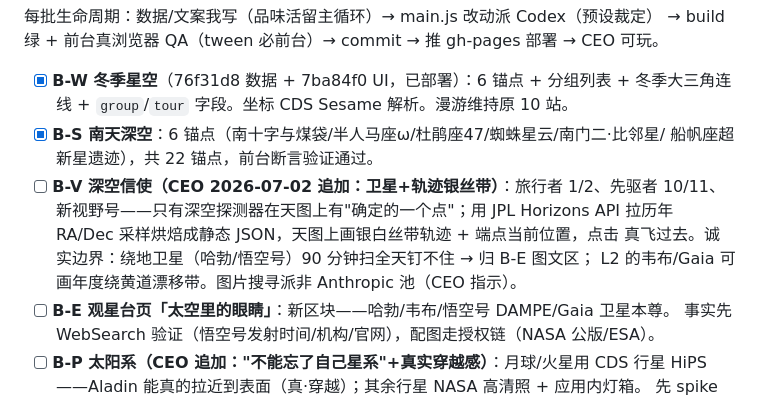
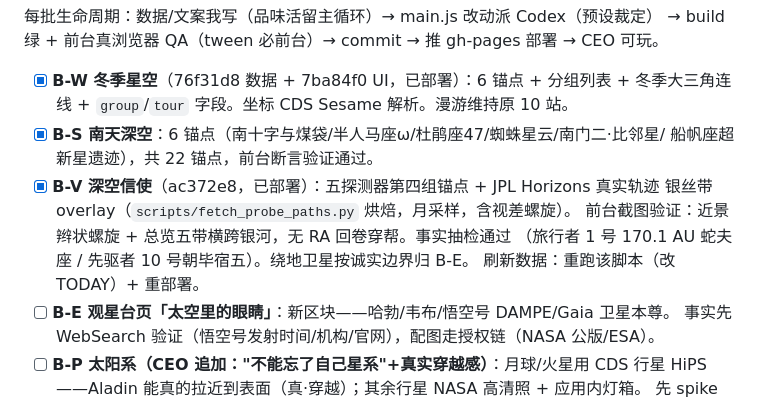
Before and after one commit to MasaHaruLab/cosmic-photo-explorer, a Markdown page: HANDOFF.md, the part around the change. Rendered like a GitHub page.

Commit message:
docs: record B-V completion
Co-Authored-By: Claude Fable 5 <noreply@anthropic.com>
Claude-Session: https://claude.ai/code/session_01FVJXwqhgpaBj4dHJTgYqkD

```diff
--- a/HANDOFF.md
+++ b/HANDOFF.md
@@ -22,11 +22,11 @@ Updated: 2026-07-02（Phase 3 全部落地，已公开上线）
       冬季大三角连线 + `group`/`tour` 字段。坐标 CDS Sesame 解析。漫游维持原 10 站。
 - [x] **B-S 南天深空**：6 锚点（南十字与煤袋/半人马座ω/杜鹃座47/蜘蛛星云/南门二·比邻星/
       船帆座超新星遗迹），共 22 锚点，前台断言验证通过。
-- [ ] **B-V 深空信使（CEO 2026-07-02 追加：卫星+轨迹银丝带）**：旅行者 1/2、先驱者
-      10/11、新视野号——只有深空探测器在天图上有"确定的一个点"；用 JPL Horizons API
-      拉历年 RA/Dec 采样烘焙成静态 JSON，天图上画银白丝带轨迹 + 端点当前位置，点击
-      真飞过去。诚实边界：绕地卫星（哈勃/悟空号）90 分钟扫全天钉不住 → 归 B-E 图文区；
-      L2 的韦布/Gaia 可画年度绕黄道漂移带。图片搜寻派非 Anthropic 池（CEO 指示）。
+- [x] **B-V 深空信使**（ac372e8，已部署）：五探测器第四组锚点 + JPL Horizons 真实轨迹
+      银丝带 overlay（`scripts/fetch_probe_paths.py` 烘焙，月采样，含视差螺旋）。
+      前台截图验证：近景辫状螺旋 + 总览五带横跨银河，无 RA 回卷穿帮。事实抽检通过
+      （旅行者 1 号 170.1 AU 蛇夫座 / 先驱者 10 号朝毕宿五）。绕地卫星按诚实边界归 B-E。
+      刷新数据：重跑该脚本（改 TODAY）+ 重部署。
 - [ ] **B-E 观星台页「太空里的眼睛」**：新区块——哈勃/韦布/悟空号 DAMPE/Gaia 卫星本尊。
       事实先 WebSearch 验证（悟空号发射时间/机构/官网），配图走授权链（NASA 公版/ESA）。
 - [ ] **B-P 太阳系（CEO 追加："不能忘了自己星系"+真实穿越感）**：月球/火星用 CDS 行星
```
